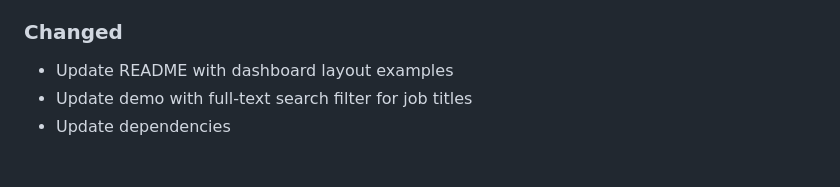
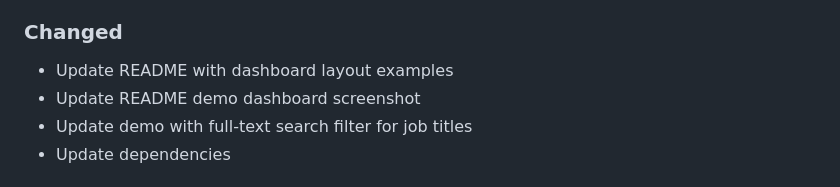
Before and after one commit to rclement/datasette-dashboards, a Markdown page: CHANGELOG.md, the part around the change. Rendered like a GitHub page.

Commit message:
Update README demo dashboard screenshot

```diff
--- a/CHANGELOG.md
+++ b/CHANGELOG.md
@@ -14,6 +14,7 @@ and this project adheres to [Semantic Versioning](https://semver.org/spec/v2.0.0
 
 ### Changed
 - Update README with dashboard layout examples
+- Update README demo dashboard screenshot
 - Update demo with full-text search filter for job titles
 - Update dependencies
 
```
Also changed, not shown: demo/datasette-dashboards-demo.png.
